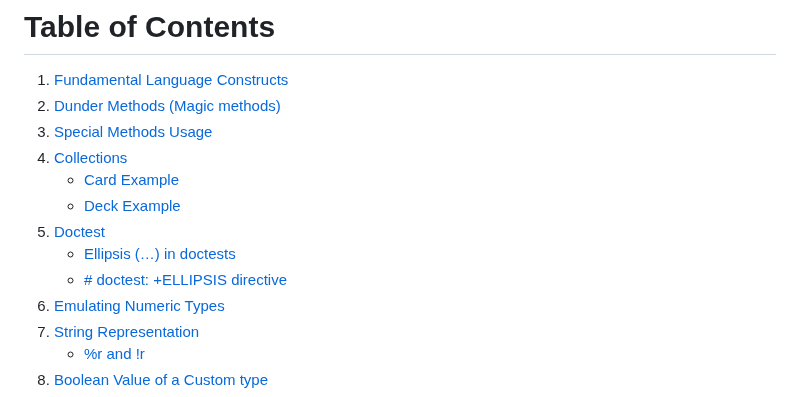
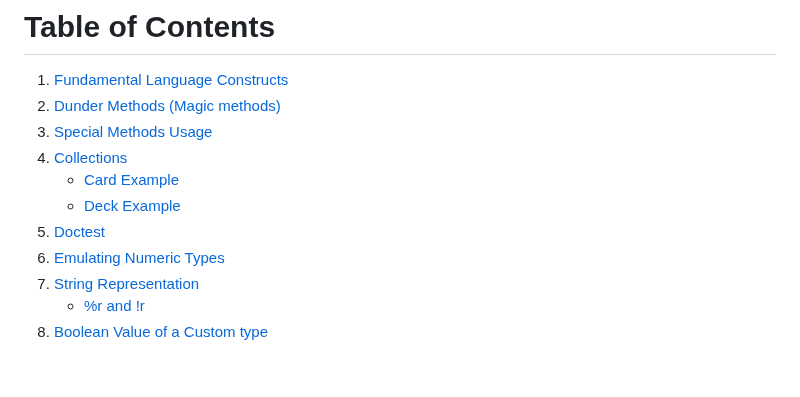
Before and after one commit to SURIYALAKSHMI29/notes-python-ml, a Markdown page: Week-3/fundamental_language_constructs_chap_1.md, the part around the change. Rendered like a GitHub page; blank space fills up the shorter version.

Commit message:
Modify table of contents

```diff
--- a/Week-3/fundamental_language_constructs_chap_1.md
+++ b/Week-3/fundamental_language_constructs_chap_1.md
@@ -8,8 +8,6 @@
    - [Card Example](#here-card-can-be-created-in-2-ways)
    - [Deck Example](#example)
 5. [Doctest](#doctest)
-   - [Ellipsis (…) in doctests](#ellipsis-in-doctests)
-   - [# doctest: +ELLIPSIS directive](#doctest-+-ellipsis-directive)
 6. [Emulating Numeric Types](#emulating-numeric-types)
 7. [String Representation](#string-representation)
    - [%r and !r](#r-and-r)
```
